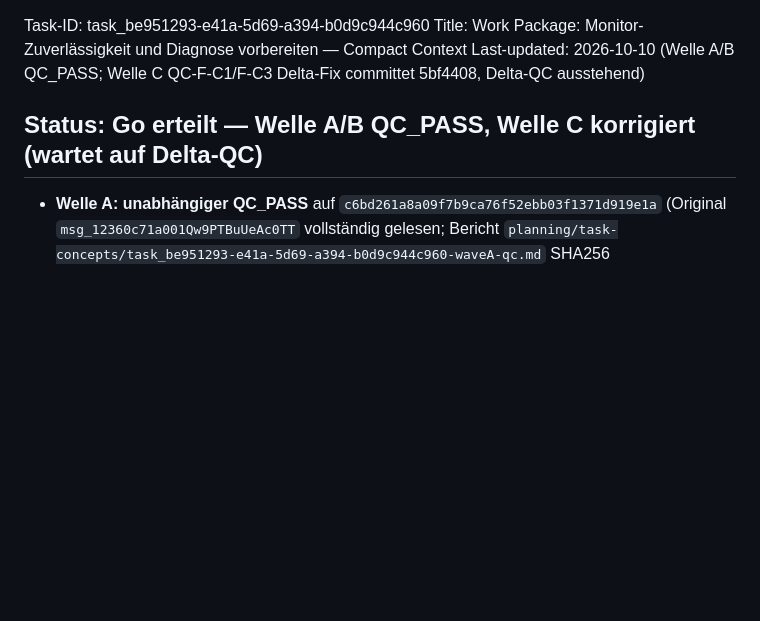
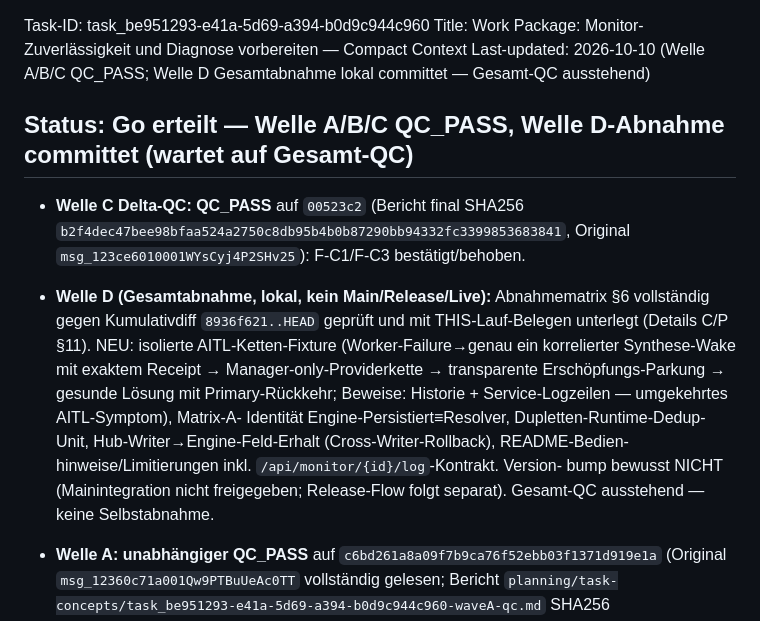
Before and after one commit to GeektankLabs/opencode-vm, a Markdown page: .opencode/tasks/task-task_be951293-e41a-5d69-a394-b0d9c944c960.compact.md, the part around the change. Drawn GitHub-style; blank space fills up the shorter version.

```diff
--- a/.opencode/tasks/task-task_be951293-e41a-5d69-a394-b0d9c944c960.compact.md
+++ b/.opencode/tasks/task-task_be951293-e41a-5d69-a394-b0d9c944c960.compact.md
@@ -1,8 +1,24 @@
 Task-ID: task_be951293-e41a-5d69-a394-b0d9c944c960
 Title: Work Package: Monitor-Zuverlässigkeit und Diagnose vorbereiten — Compact Context
-Last-updated: 2026-10-10 (Welle A/B QC_PASS; Welle C QC-F-C1/F-C3 Delta-Fix committet 5bf4408, Delta-QC ausstehend)
+Last-updated: 2026-10-10 (Welle A/B/C QC_PASS; Welle D Gesamtabnahme lokal committet — Gesamt-QC ausstehend)
 
-## Status: Go erteilt — Welle A/B QC_PASS, Welle C korrigiert (wartet auf Delta-QC)
+## Status: Go erteilt — Welle A/B/C QC_PASS, Welle D-Abnahme committet (wartet auf Gesamt-QC)
+
+- **Welle C Delta-QC: QC_PASS** auf `00523c2` (Bericht final SHA256
+  `b2f4dec47bee98bfaa524a2750c8db95b4b0b87290bb94332fc3399853683841`,
+  Original `msg_123ce6010001WYsCyj4P2SHv25`): F-C1/F-C3 bestätigt/behoben.
+- **Welle D (Gesamtabnahme, lokal, kein Main/Release/Live):** Abnahmematrix
+  §6 vollständig gegen Kumulativdiff `8936f621..HEAD` geprüft und mit
+  THIS-Lauf-Belegen unterlegt (Details C/P §11). NEU: isolierte
+  AITL-Ketten-Fixture (Worker-Failure→genau ein korrelierter Synthese-Wake
+  mit exaktem Receipt → Manager-only-Providerkette → transparente
+  Erschöpfungs-Parkung → gesunde Lösung mit Primary-Rückkehr; Beweise:
+  Historie + Service-Logzeilen — umgekehrtes AITL-Symptom), Matrix-A-
+  Identität Engine-Persistiert≡Resolver, Dupletten-Runtime-Dedup-Unit,
+  Hub-Writer→Engine-Feld-Erhalt (Cross-Writer-Rollback), README-Bedien-
+  hinweise/Limitierungen inkl. `/api/monitor/{id}/log`-Kontrakt. Version-
+  bump bewusst NICHT (Mainintegration nicht freigegeben; Release-Flow
+  folgt separat). Gesamt-QC ausstehend — keine Selbstabnahme.
 
 - **Welle A: unabhängiger QC_PASS** auf `c6bd261a8a09f7b9ca76f52ebb03f1371d919e1a`
   (Original `msg_12360c71a001Qw9PTBuUeAc0TT` vollständig gelesen; Bericht
```
Also changed, not shown: planning/task-concepts/task_be951293-e41a-5d69-a394-b0d9c944c960-concept-plan.md (+58 -5 lines).
